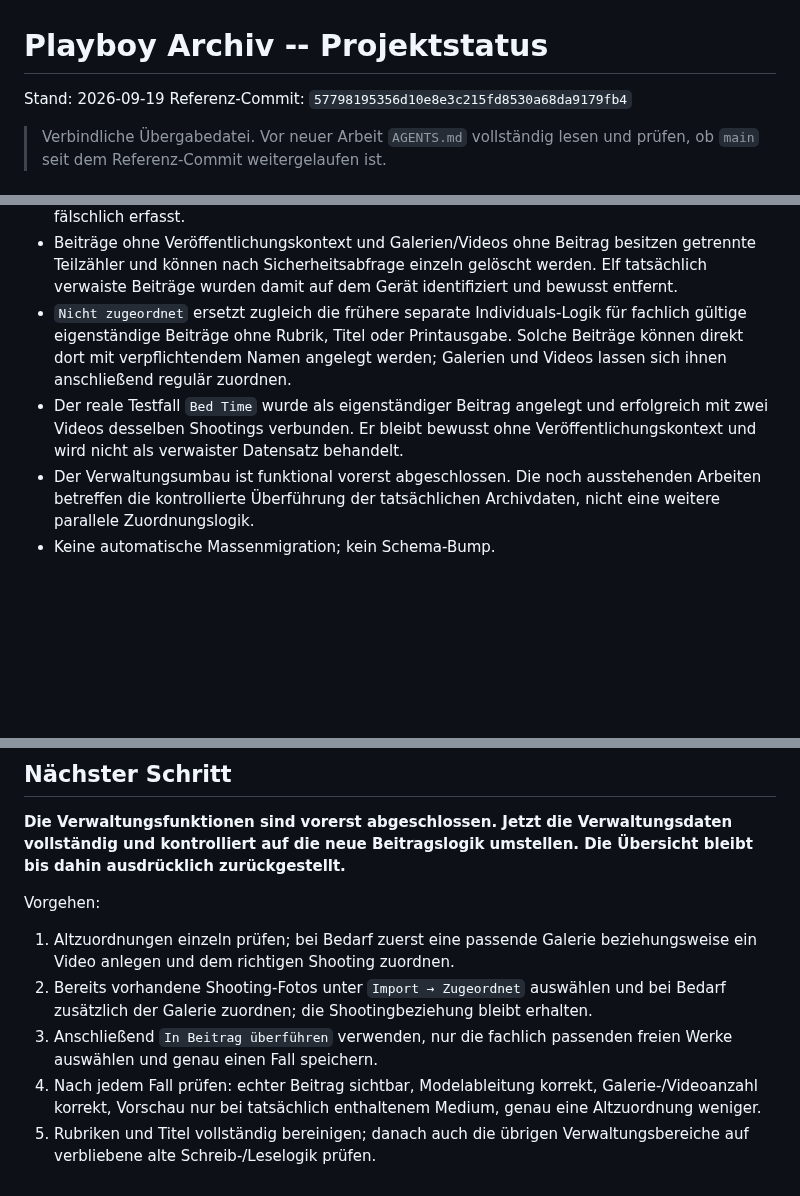
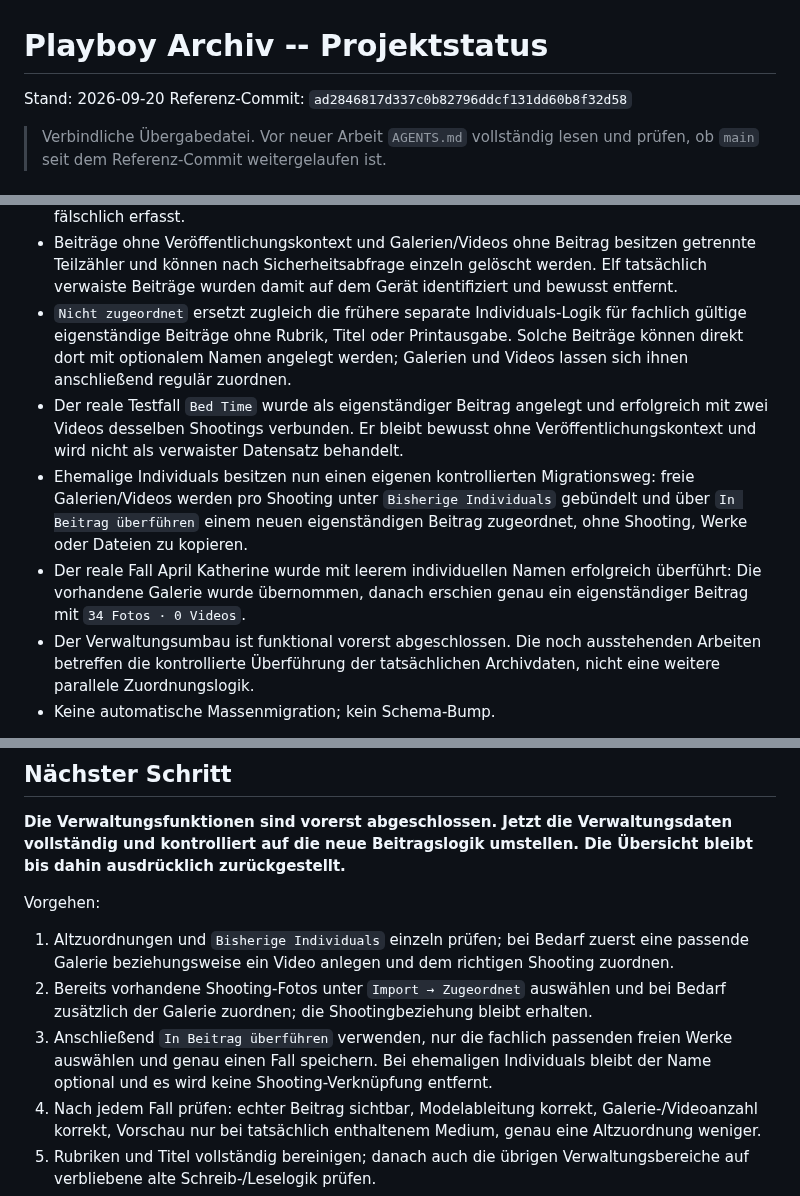
Before and after one commit to HotSpot2000-hub/playboy-archiv-android, a Markdown page: STATUS.md, 3 parts joined by grey strips. Rendered like a GitHub page; blank space fills up the shorter version.

```diff
--- a/STATUS.md
+++ b/STATUS.md
@@ -1,7 +1,7 @@
 # Playboy Archiv -- Projektstatus
 
-Stand: 2026-09-19
-Referenz-Commit: `57798195356d10e8e3c215fd8530a68da9179fb4`
+Stand: 2026-09-20
+Referenz-Commit: `ad2846817d337c0b82796ddcf131dd60b8f32d58`
 
 > Verbindliche Übergabedatei. Vor neuer Arbeit `AGENTS.md` vollständig lesen und prüfen, ob `main` seit dem Referenz-Commit weitergelaufen ist.
 
@@ -31,8 +31,10 @@ Referenz-Commit: `57798195356d10e8e3c215fd8530a68da9179fb4`
 - Galerie-/Videodarstellung in der Verwaltung gerätetest-bestätigt: natürliche Dateisortierung, erste Hochformataufnahme als Vorschau, separate reine Foto-Galeriekarte, einzelne Fotos daraus im Fullscreen und Videos ausschließlich über separate ▶︎-Aktionen.
 - Der Rubrik-Arbeitsbereich `Nicht zugeordnet` zählt Beiträge nur noch dann, wenn weder Rubrik noch Titel noch Printausgabe verknüpft ist; Titelbeiträge und Printartikel werden nicht mehr fälschlich erfasst.
 - Beiträge ohne Veröffentlichungskontext und Galerien/Videos ohne Beitrag besitzen getrennte Teilzähler und können nach Sicherheitsabfrage einzeln gelöscht werden. Elf tatsächlich verwaiste Beiträge wurden damit auf dem Gerät identifiziert und bewusst entfernt.
-- `Nicht zugeordnet` ersetzt zugleich die frühere separate Individuals-Logik für fachlich gültige eigenständige Beiträge ohne Rubrik, Titel oder Printausgabe. Solche Beiträge können direkt dort mit verpflichtendem Namen angelegt werden; Galerien und Videos lassen sich ihnen anschließend regulär zuordnen.
+- `Nicht zugeordnet` ersetzt zugleich die frühere separate Individuals-Logik für fachlich gültige eigenständige Beiträge ohne Rubrik, Titel oder Printausgabe. Solche Beiträge können direkt dort mit optionalem Namen angelegt werden; Galerien und Videos lassen sich ihnen anschließend regulär zuordnen.
 - Der reale Testfall `Bed Time` wurde als eigenständiger Beitrag angelegt und erfolgreich mit zwei Videos desselben Shootings verbunden. Er bleibt bewusst ohne Veröffentlichungskontext und wird nicht als verwaister Datensatz behandelt.
+- Ehemalige Individuals besitzen nun einen eigenen kontrollierten Migrationsweg: freie Galerien/Videos werden pro Shooting unter `Bisherige Individuals` gebündelt und über `In Beitrag überführen` einem neuen eigenständigen Beitrag zugeordnet, ohne Shooting, Werke oder Dateien zu kopieren.
+- Der reale Fall April Katherine wurde mit leerem individuellen Namen erfolgreich überführt: Die vorhandene Galerie wurde übernommen, danach erschien genau ein eigenständiger Beitrag mit `34 Fotos · 0 Videos`.
 - Der Verwaltungsumbau ist funktional vorerst abgeschlossen. Die noch ausstehenden Arbeiten betreffen die kontrollierte Überführung der tatsächlichen Archivdaten, nicht eine weitere parallele Zuordnungslogik.
 - Keine automatische Massenmigration; kein Schema-Bump.
 
@@ -353,9 +359,9 @@ Nicht ohne neuen ausdrücklichen Plan wieder einführen:
 **Die Verwaltungsfunktionen sind vorerst abgeschlossen. Jetzt die Verwaltungsdaten vollständig und kontrolliert auf die neue Beitragslogik umstellen. Die Übersicht bleibt bis dahin ausdrücklich zurückgestellt.**
 
 Vorgehen:
-1. Altzuordnungen einzeln prüfen; bei Bedarf zuerst eine passende Galerie beziehungsweise ein Video anlegen und dem richtigen Shooting zuordnen.
+1. Altzuordnungen und `Bisherige Individuals` einzeln prüfen; bei Bedarf zuerst eine passende Galerie beziehungsweise ein Video anlegen und dem richtigen Shooting zuordnen.
 2. Bereits vorhandene Shooting-Fotos unter `Import → Zugeordnet` auswählen und bei Bedarf zusätzlich der Galerie zuordnen; die Shootingbeziehung bleibt erhalten.
-3. Anschließend `In Beitrag überführen` verwenden, nur die fachlich passenden freien Werke auswählen und genau einen Fall speichern.
+3. Anschließend `In Beitrag überführen` verwenden, nur die fachlich passenden freien Werke auswählen und genau einen Fall speichern. Bei ehemaligen Individuals bleibt der Name optional und es wird keine Shooting-Verknüpfung entfernt.
 4. Nach jedem Fall prüfen: echter Beitrag sichtbar, Modelableitung korrekt, Galerie-/Videoanzahl korrekt, Vorschau nur bei tatsächlich enthaltenem Medium, genau eine Altzuordnung weniger.
 5. Rubriken und Titel vollständig bereinigen; danach auch die übrigen Verwaltungsbereiche auf verbliebene alte Schreib-/Leselogik prüfen.
 6. Erst wenn die Verwaltung ausschließlich sauber nachvollziehbare Beitragsdaten verwendet, die Übersicht kontrolliert an die neue Print-/Bereichsstruktur anpassen.
```
Also changed, not shown: other parts of STATUS.md (+5 -1 lines).
